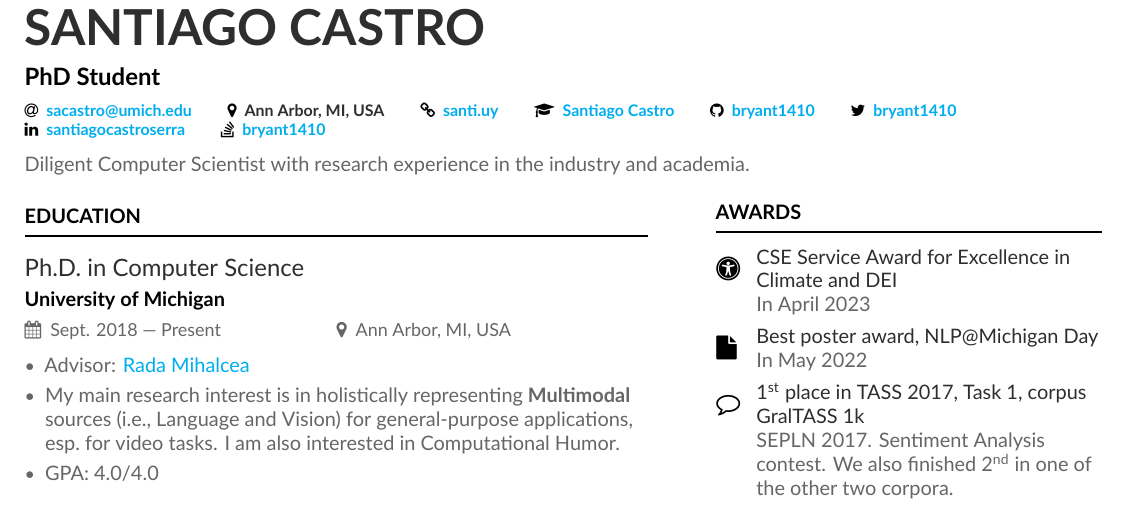
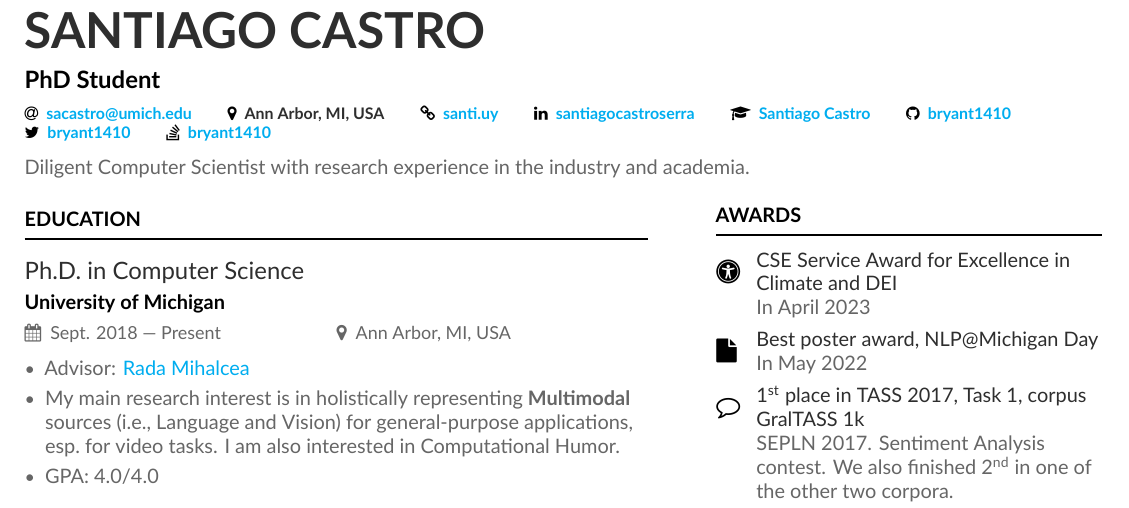
Before and after one commit to bryant1410/resume, a LaTeX CV (main.tex): part of page 1 of 5, cut so that both start at the same text. Compiled offline with XeLaTeX.

Commit message:
Move the LinkedIn link to after my homepage

```diff
--- a/main.tex
+++ b/main.tex
@@ -67,10 +67,10 @@
   \email{\href{mailto:sacastro@umich.edu}{sacastro@umich.edu}}
   \location{Ann Arbor, MI, USA}
   \homepage{\href{https://santi.uy}{santi.uy}}
+  \linkedin{\href{https://linkedin.com/in/santiagocastroserra}{santiagocastroserra}}
   \googlescholar{\href{https://scholar.google.com/citations?user=i2LNBfUAAAAJ}{Santiago Castro}}
   \github{\href{https://github.com/bryant1410}{bryant1410}}
   \twitter{\href{https://twitter.com/bryant1410}{bryant1410}}
-  \linkedin{\href{https://linkedin.com/in/santiagocastroserra}{santiagocastroserra}}
   \stackoverflow{\href{https://stackoverflow.com/users/1165181/bryant1410}{bryant1410}}
 }
 
```
